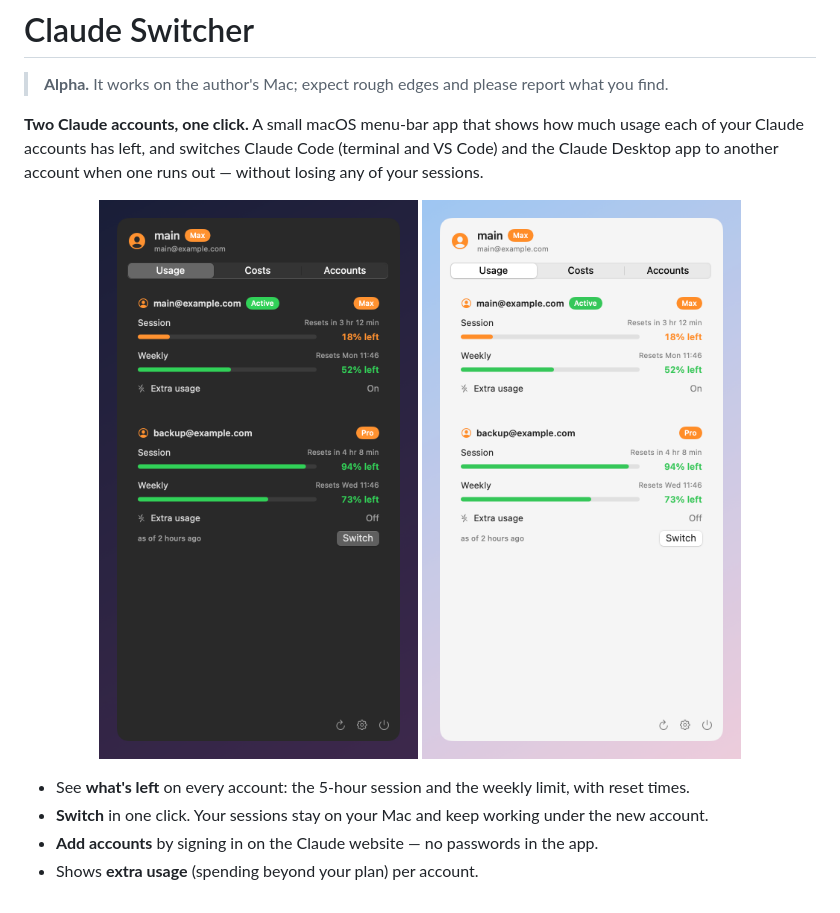
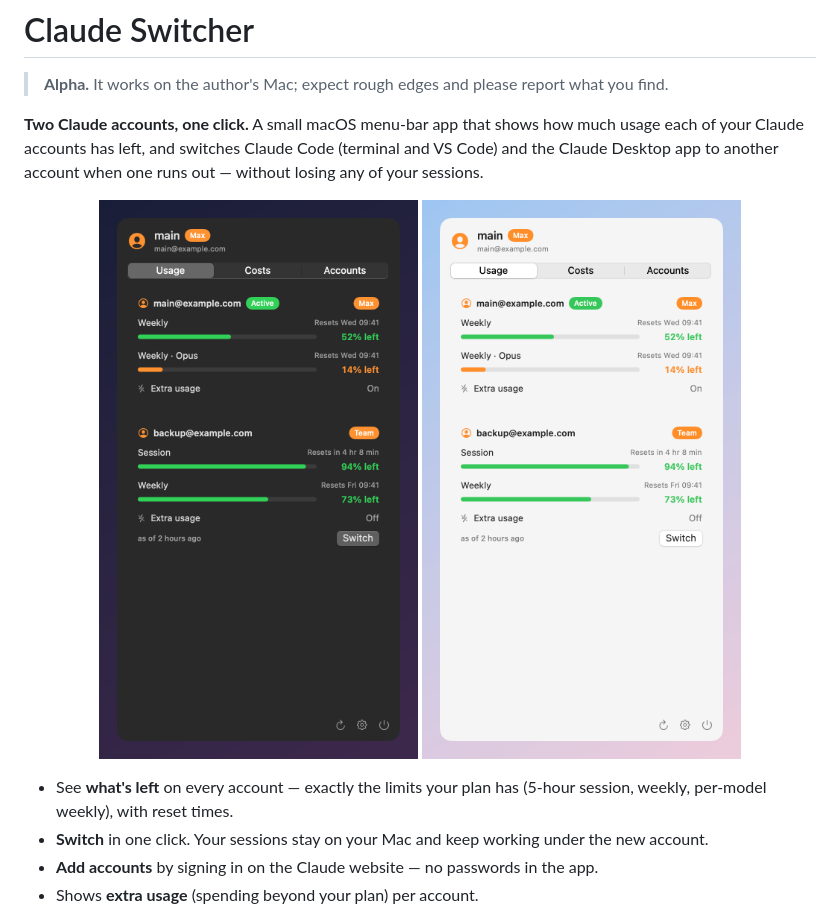
Before and after one commit to fzunic7/claude-switcher, a Markdown page: README.md, the part around one of its changes. GitHub-like rendering; pictures changed too: docs/images/usage-dark.png, docs/images/usage-light.png.

```diff
--- a/README.md
+++ b/README.md
@@ -9,7 +9,7 @@
   <img src="docs/images/usage-light.png" width="360" alt="The same panel in light mode">
 </p>
 
-- See **what's left** on every account: the 5-hour session and the weekly limit, with reset times.
+- See **what's left** on every account — exactly the limits your plan has (5-hour session, weekly, per-model weekly), with reset times.
 - **Switch** in one click. Your sessions stay on your Mac and keep working under the new account.
 - **Add accounts** by signing in on the Claude website — no passwords in the app.
 - Shows **extra usage** (spending beyond your plan) per account.
```
Also changed, not shown: other parts of README.md (+3 -3 lines), docs/images/accounts.png, docs/images/costs.png, docs/images/settings.png, 11 other files.
